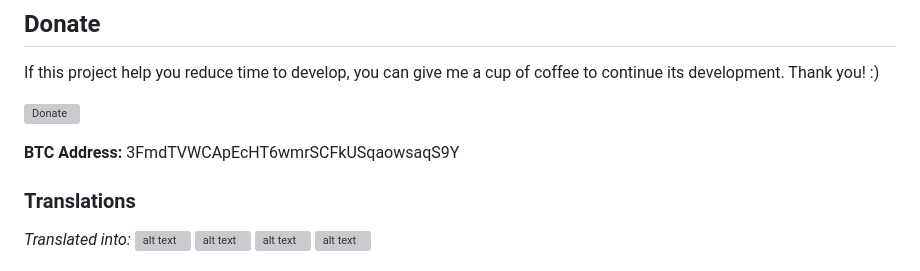
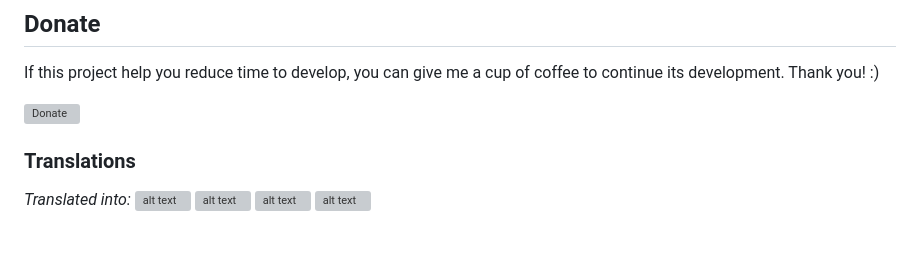
Before and after one commit to issue-tracking-system/Project-Management-Software, a Markdown page: README.md, the part around the change. Drawn GitHub-style; blank space fills up the shorter version; grey boxes are pictures that could not be loaded.

Commit message:
Remove BTC address from README
Removed Bitcoin donation address from README.

```diff
--- a/README.md
+++ b/README.md
@@ -23,8 +23,6 @@ No PHP Frameworks used.
 <p>If this project help you reduce time to develop, you can give me a cup of coffee to continue its development. Thank you! :)</p>
 
 [![Donate](https://www.paypalobjects.com/en_US/i/btn/btn_donateCC_LG.gif)](https://www.paypal.com/donate/?hosted_button_id=GD32E7M9SJ8V4)
-
-<p><b>BTC Address:</b> 3FmdTVWCApEcHT6wmrSCFkUSqaowsaqS9Y</p>
 
 ### Translations
 
```
